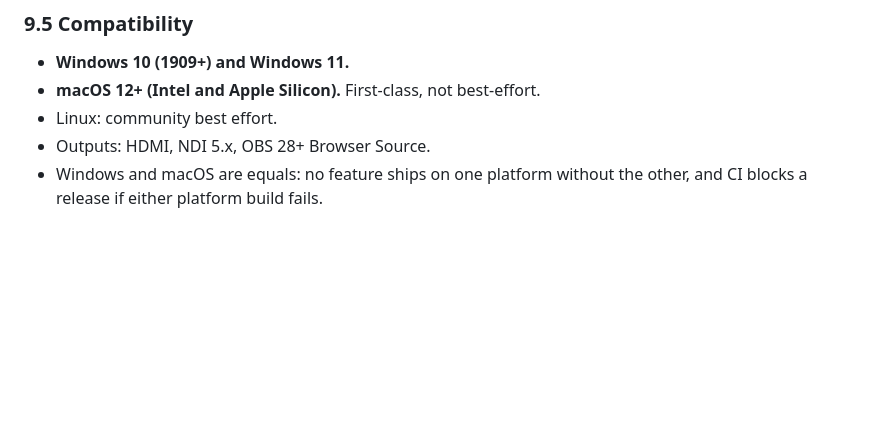
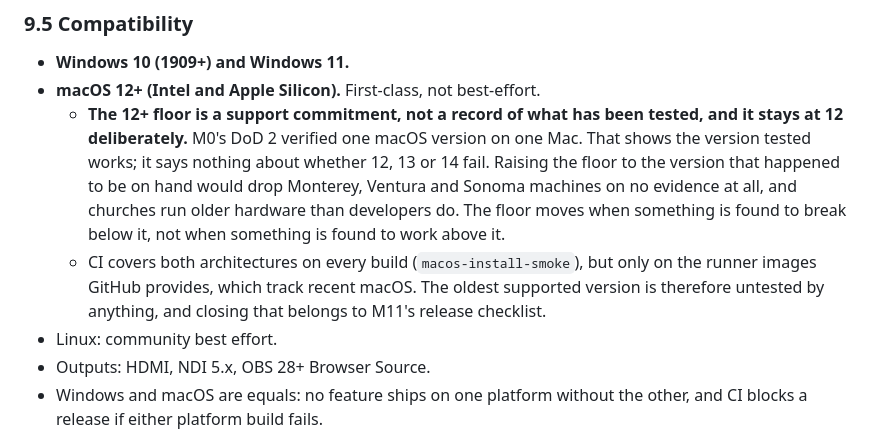
Before and after one commit to Jstickz/SermonAI, a Markdown page: docs/PRD.md, the part around the change. Drawn GitHub-style; blank space fills up the shorter version.

Commit message:
Keep the macOS floor at 12+ and say why
M0 DoD 2 verified one macOS version on one Mac. That shows the version
tested works; it says nothing about whether 12, 13 or 14 fail. Raising
the floor to the version that happened to be on hand would drop Monterey,
Ventura and Sonoma machines on no evidence, and churches run older
hardware than developers do. The floor moves when something breaks below
it, not when something works above it.

The gap that leaves -- nothing tests the oldest supported version, and the
CI runners only track recent macOS -- is parked against M11 rather than
left implicit.

Co-Authored-By: Claude Opus 5 (1M context) <noreply@anthropic.com>

```diff
--- a/docs/PRD.md
+++ b/docs/PRD.md
@@ -497,6 +497,8 @@ SermonAI wins on four things:
 
 - **Windows 10 (1909+) and Windows 11.**
 - **macOS 12+ (Intel and Apple Silicon).** First-class, not best-effort.
+  - **The 12+ floor is a support commitment, not a record of what has been tested, and it stays at 12 deliberately.** M0's DoD 2 verified one macOS version on one Mac. That shows the version tested works; it says nothing about whether 12, 13 or 14 fail. Raising the floor to the version that happened to be on hand would drop Monterey, Ventura and Sonoma machines on no evidence at all, and churches run older hardware than developers do. The floor moves when something is found to break below it, not when something is found to work above it.
+  - CI covers both architectures on every build (`macos-install-smoke`), but only on the runner images GitHub provides, which track recent macOS. The oldest supported version is therefore untested by anything, and closing that belongs to M11's release checklist.
 - Linux: community best effort.
 - Outputs: HDMI, NDI 5.x, OBS 28+ Browser Source.
 - Windows and macOS are equals: no feature ships on one platform without the other, and CI blocks a release if either platform build fails.
```
Also changed, not shown: docs/MILESTONES.md (+1 -0 lines).
